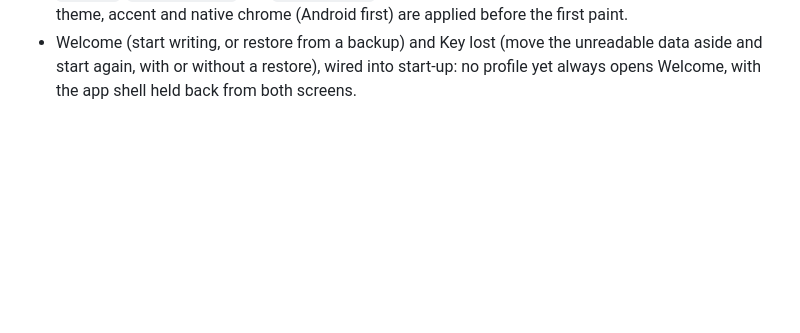
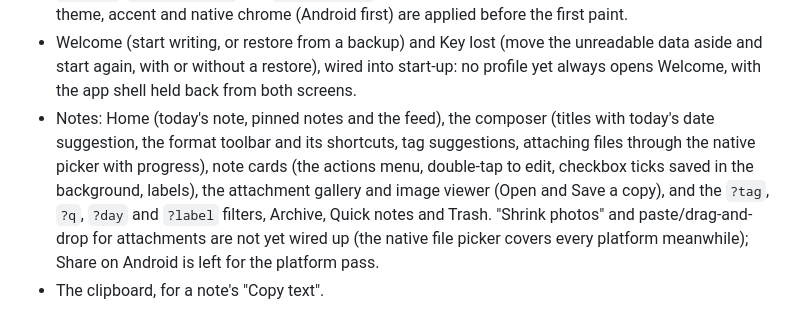
Before and after one commit to supunsarachitha/FalconNotes, a Markdown page: CHANGELOG.md, the part around the change. Drawn GitHub-style; blank space fills up the shorter version.

```diff
--- a/CHANGELOG.md
+++ b/CHANGELOG.md
@@ -41,3 +41,10 @@ and this project adheres to [Semantic Versioning](https://semver.org/spec/v2.0.0
 - Welcome (start writing, or restore from a backup) and Key lost (move the unreadable data aside and start again,
   with or without a restore), wired into start-up: no profile yet always opens Welcome, with the app shell held back
   from both screens.
+- Notes: Home (today's note, pinned notes and the feed), the composer (titles with today's date suggestion, the
+  format toolbar and its shortcuts, tag suggestions, attaching files through the native picker with progress),
+  note cards (the actions menu, double-tap to edit, checkbox ticks saved in the background, labels), the attachment
+  gallery and image viewer (Open and Save a copy), and the `?tag`, `?q`, `?day` and `?label` filters, Archive, Quick
+  notes and Trash. "Shrink photos" and paste/drag-and-drop for attachments are not yet wired up (the native file
+  picker covers every platform meanwhile); Share on Android is left for the platform pass.
+- The clipboard, for a note's "Copy text".
```
Also changed, not shown: docs/10-implementation-plan.md (+31 -5 lines).
